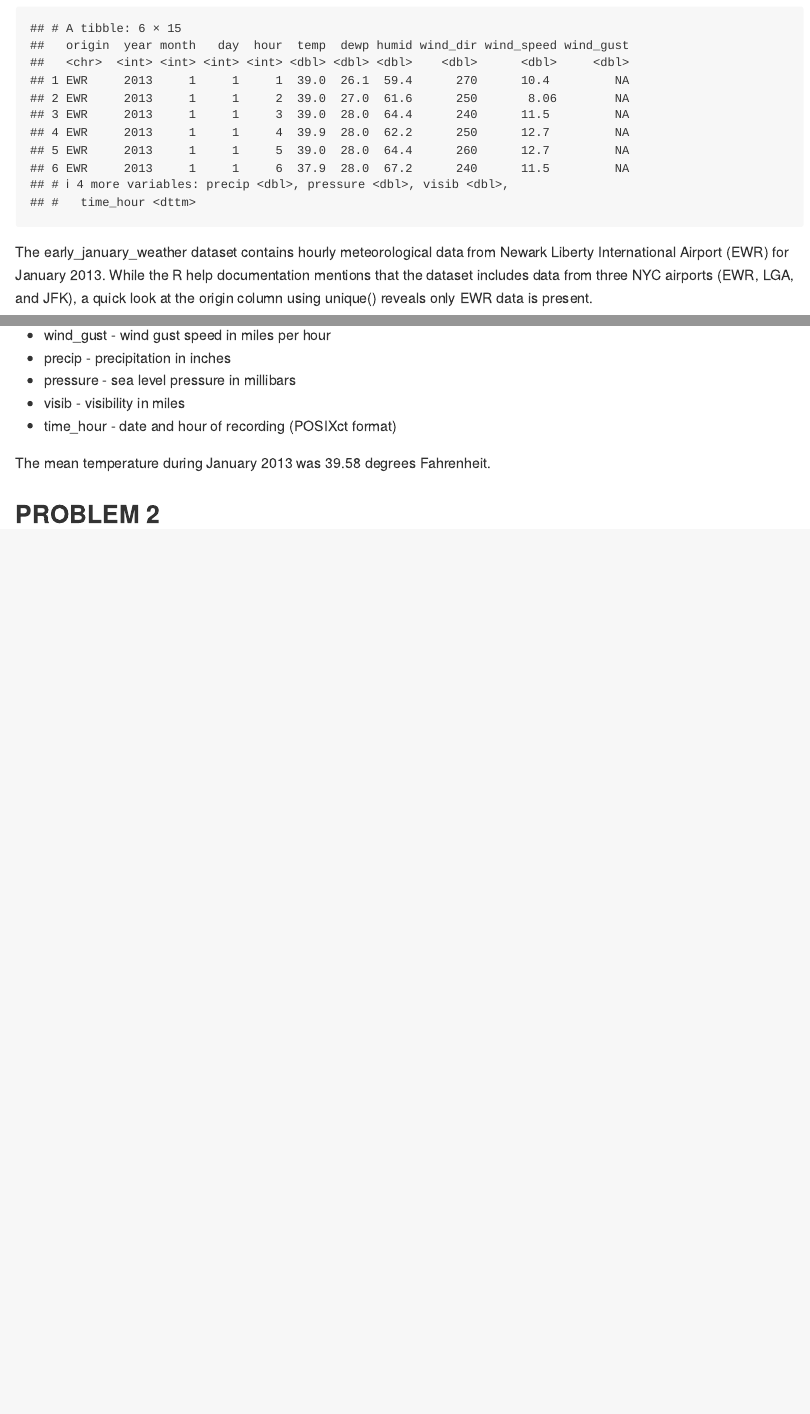
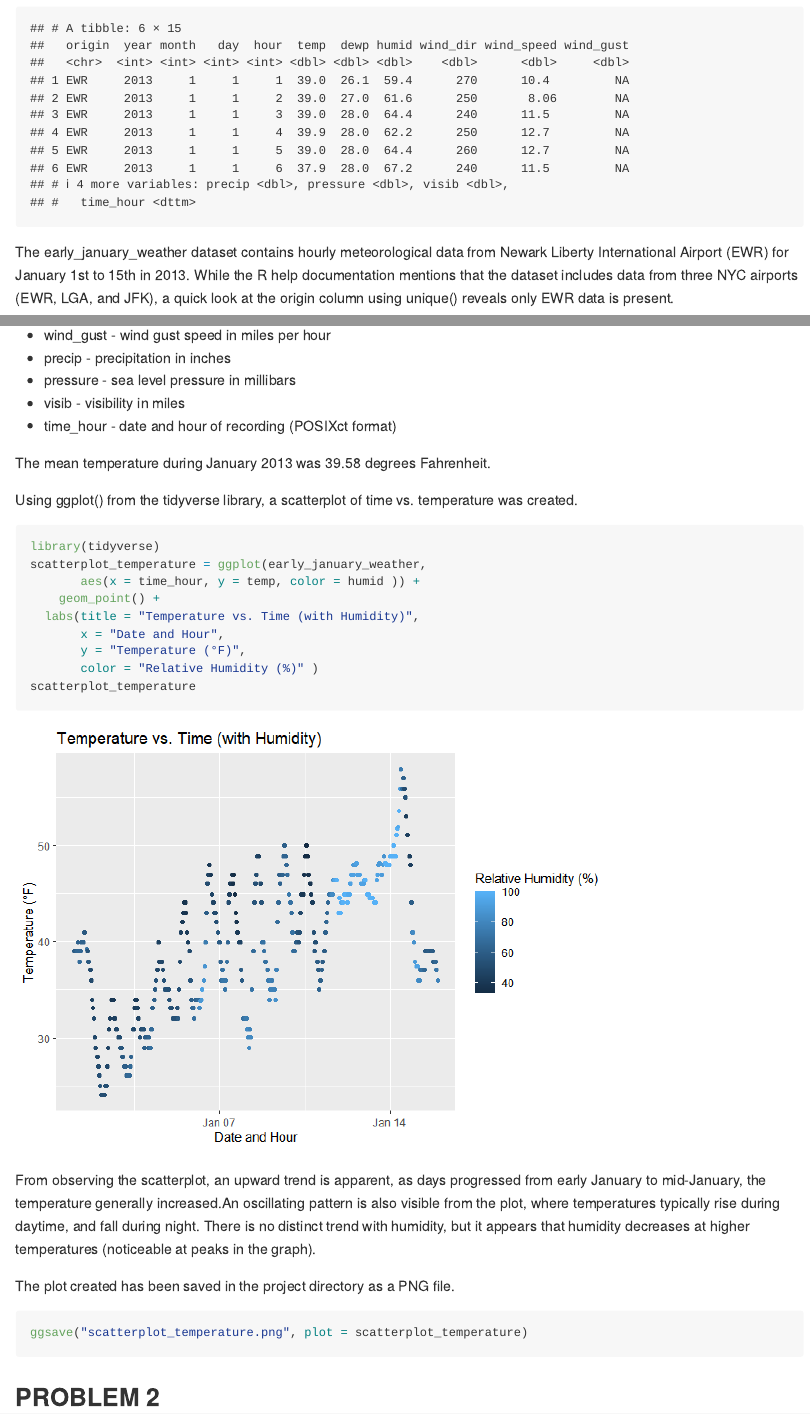
Before and after one commit to anu-cuimc/p8105_hw1_as7923, an R Markdown document (p8105_hw1_as7923.Rmd): the page in a window 1100 px wide, from 360 px down, and a second part further down, joined at a grey line. The pictures show the output file p8105_hw1_as7923.md that the author committed with the source, drawn offline in the style of GitHub.

Commit message:
Created a scatterplot of temperature and time, and discussed trends. Saved plot as a PNG file.

````diff
--- a/p8105_hw1_as7923.Rmd
+++ b/p8105_hw1_as7923.Rmd
@@ -14,7 +14,7 @@ data("early_january_weather")
 head(early_january_weather)
 ```
 
-The early_january_weather dataset contains hourly meteorological data from Newark Liberty International Airport (EWR) for January 2013. While the R help documentation mentions that the dataset includes data from three NYC airports (EWR, LGA, and JFK), a quick look at the origin column using unique() reveals only EWR data is present.
+The early_january_weather dataset contains hourly meteorological data from Newark Liberty International Airport (EWR) for January 1st to 15th in 2013. While the R help documentation mentions that the dataset includes data from three NYC airports (EWR, LGA, and JFK), a quick look at the origin column using unique() reveals only EWR data is present.
 
 The dataset includes `r nrow(early_january_weather)` rows and `r ncol(early_january_weather)` columns, with the key variables/measurements including:
 
@@ -31,5 +31,29 @@ The dataset includes `r nrow(early_january_weather)` rows and `r ncol(early_janu
 
 The mean temperature during January 2013 was `r round(mean(early_january_weather$temp), 2)` degrees Fahrenheit.
 
+Using ggplot() from the tidyverse library, a scatterplot of time vs. temperature was created.
+
+```{r scatterplot, message = FALSE}
+library(tidyverse)
+scatterplot_temperature = ggplot(early_january_weather,
+       aes(x = time_hour, y = temp, color = humid )) +
+	geom_point() +
+  labs(title = "Temperature vs. Time (with Humidity)",
+       x = "Date and Hour",
+       y = "Temperature (°F)",
+       color = "Relative Humidity (%)" )
+scatterplot_temperature
+```
+
+From observing the scatterplot, an upward trend is apparent, as days progressed from early January to mid-January, the temperature generally increased.An oscillating pattern is also visible from the plot, where temperatures typically rise during daytime, and fall during night. There is no distinct trend with humidity, but it appears that humidity decreases at higher temperatures (noticeable at peaks in the graph).
+
+The plot created has been saved in the project directory as a PNG file.
+```{r graph_PNG, message = FALSE}
+ggsave("scatterplot_temperature.png", plot = scatterplot_temperature)
+```
 
 ## PROBLEM 2
+
+```{r}
+
+```
````
Also changed, not shown: p8105_hw1_as7923.md, p8105_hw1_as7923_files/figure-gfm/scatterplot-1.png (added), scatterplot_temperature.png (added).
